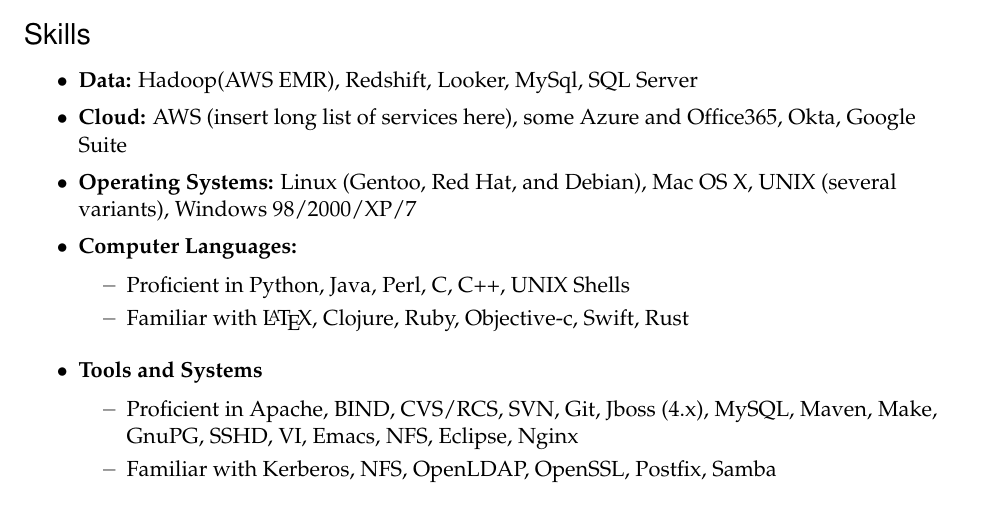
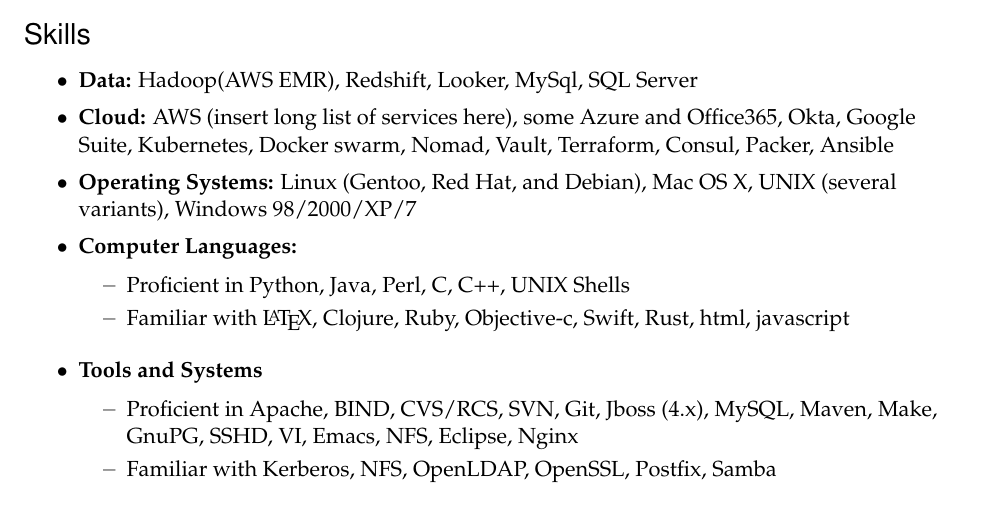
Before and after one commit to jstelzer/Resume, a LaTeX CV (stelzer-res.tex): part of page 1 of 2, cut so that both start at the same text. Compiled offline with pdfLaTeX.

Commit message:
more info

```diff
--- a/stelzer-res.tex
+++ b/stelzer-res.tex
@@ -121,7 +121,7 @@
 
   \resitem{\textbf{Data:} Hadoop(AWS EMR), Redshift, Looker, MySql, SQL Server}
 
-  \resitem{\textbf{Cloud:} AWS (insert long list of services here), some Azure and Office365, Okta, Google Suite}
+  \resitem{\textbf{Cloud:} AWS (insert long list of services here), some Azure and Office365, Okta, Google Suite, Kubernetes, Docker swarm, Nomad, Vault, Terraform, Consul, Packer, Ansible }
 
   \resitem{\textbf{Operating Systems:} Linux (Gentoo, Red Hat, and
     Debian), Mac OS X, UNIX (several variants), Windows 98/2000/XP/7}
@@ -130,7 +130,7 @@
 
     \ressubitem{Proficient in Python, Java, Perl, C, C++,  UNIX Shells}
 
-    \ressubitem{Familiar with \LaTeX, Clojure, Ruby, Objective-c, Swift, Rust}
+    \ressubitem{Familiar with \LaTeX, Clojure, Ruby, Objective-c, Swift, Rust, html, javascript}
 
   \end{reslist}
 
```
